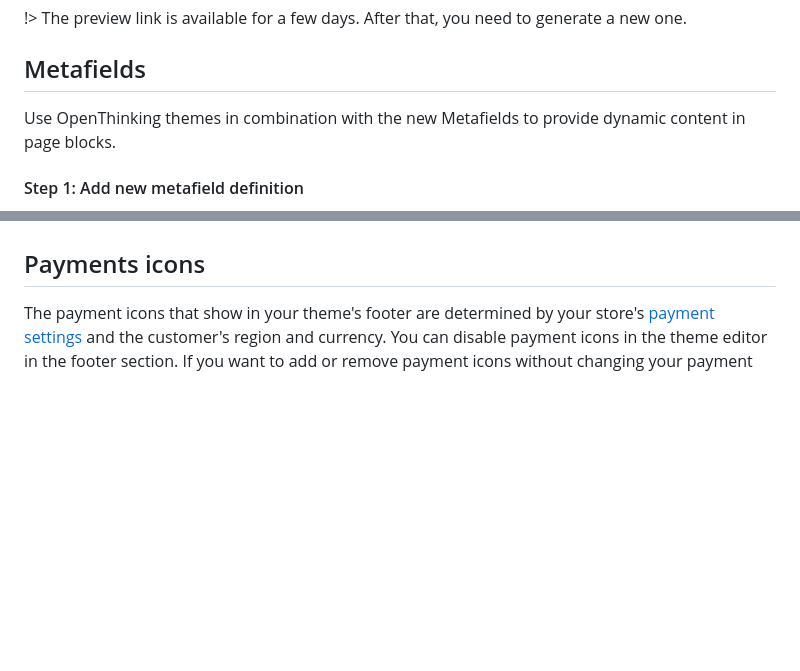
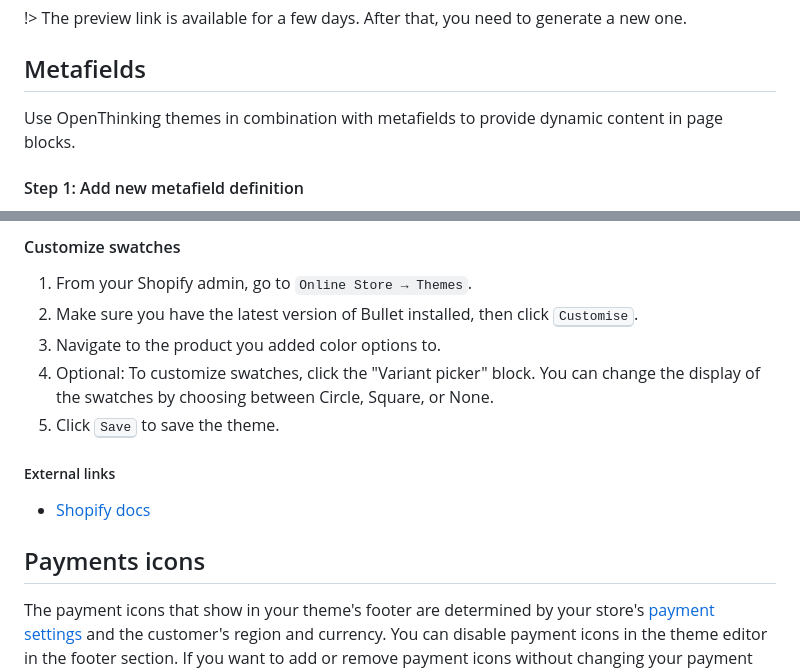
Before and after one commit to openxthinking/docs, a Markdown page: global/howto.md, 2 parts joined by grey strips. Drawn GitHub-style; blank space fills up the shorter version.

```diff
--- a/global/howto.md
+++ b/global/howto.md
@@ -162,7 +161,7 @@ To delete a template, you need to use the code editor.
 
 ## Metafields
 
-Use OpenThinking themes in combination with the new Metafields to provide dynamic content in page blocks.
+Use OpenThinking themes in combination with metafields to provide dynamic content in page blocks.
 
 
 #### Step 1: Add new metafield definition
@@ -241,3 +286,13 @@ code above returns:
+#### Customize swatches
+
+1. From your Shopify admin, go to `Online Store → Themes`.
+1. Make sure you have the latest version of Bullet installed, then click <kbd>Customise</kbd>.
+1. Navigate to the product you added color options to.
+1. Optional: To customize swatches, click the "Variant picker" block. You can change the display of the swatches by choosing between Circle, Square, or None.
+1. Click <kbd>Save</kbd> to save the theme.
+
+##### External links
+- [Shopify docs](https://help.shopify.com/en/manual/online-store/themes/theme-structure/theme-settings#options-with-swatches)
 
 ## Payments icons
 
```
Also changed, not shown: other parts of global/howto.md (+47 -2 lines).
